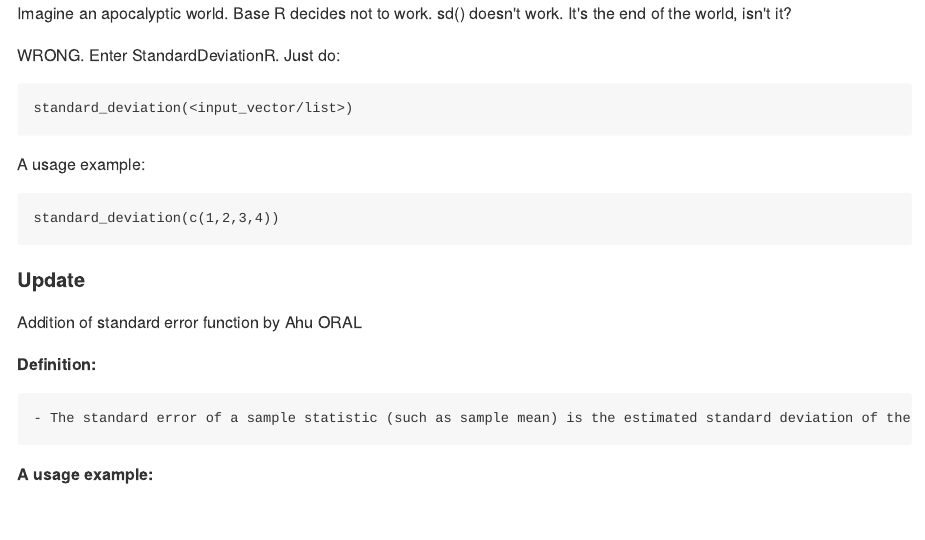
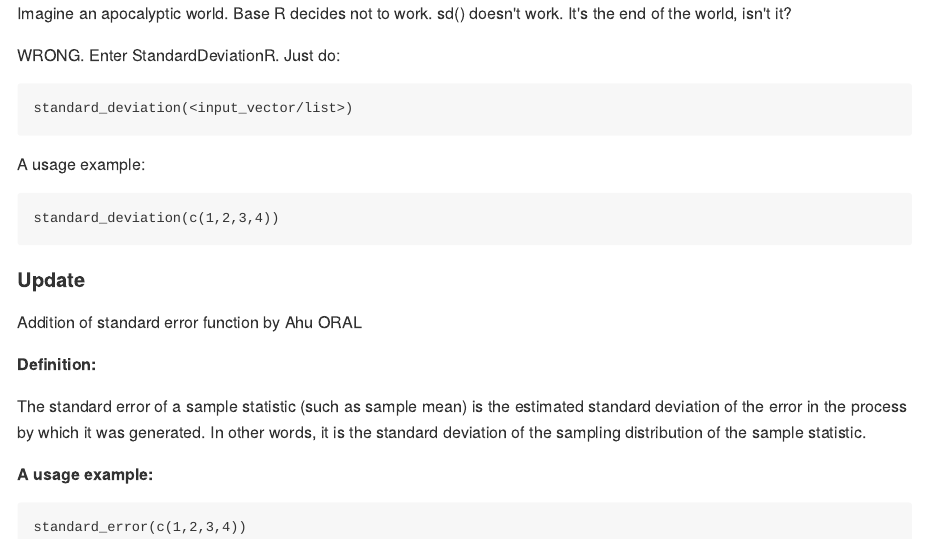
Before and after one commit to amolmane1/StandardDeviationR, an R Markdown document (README.Rmd): the page in a window 1100 px wide, from its top. The pictures show the output file README.md that the author committed with the source, drawn offline in the style of GitHub.

Commit message:
Add standard error

````diff
--- a/README.Rmd
+++ b/README.Rmd
@@ -25,4 +25,19 @@ standard_deviation(<input_vector/list>)
 A usage example:
 ```
 standard_deviation(c(1,2,3,4))
+
 ```
+
+#### Update
+
+Addition of standard error function by Ahu ORAL
+
+**Definition:**
+
+The standard error of a sample statistic (such as sample mean) is the estimated standard deviation of the error in the process by which it was generated. In other words, it is the standard deviation of the sampling distribution of the sample statistic.
+
+**A usage example:**
+
+```
+standard_error(c(1,2,3,4))
+```
````
Also changed, not shown: README.md.
